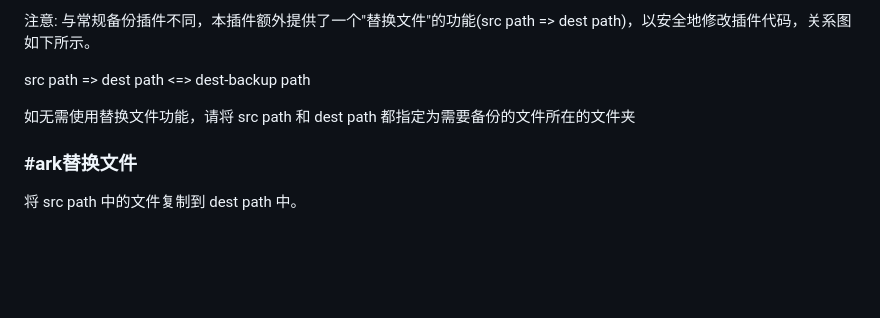
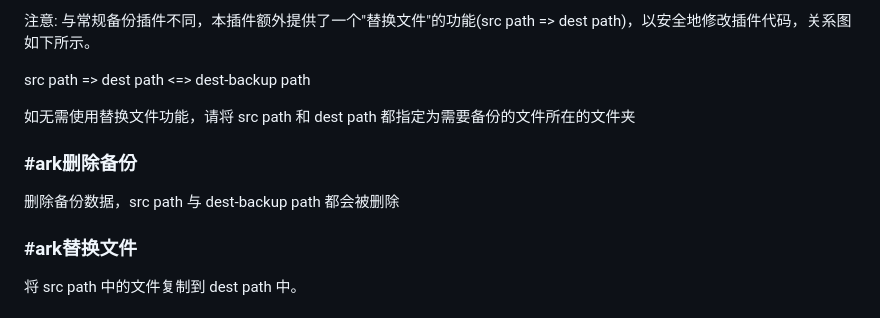
Before and after one commit to NotIvny/ark-plugin, a Markdown page: README.md, the part around the change. GitHub-like rendering; blank space fills up the shorter version.

Commit message:
支持删除备份，bug修复

```diff
--- a/README.md
+++ b/README.md
@@ -66,6 +66,10 @@ src path => dest path <=> dest-backup path
 
 如无需使用替换文件功能，请将 src path 和 dest path 都指定为需要备份的文件所在的文件夹
 
+### #ark删除备份
+
+删除备份数据，src path 与 dest-backup path 都会被删除
+
 ### #ark替换文件
 
 将 src path 中的文件复制到 dest path 中。
```
